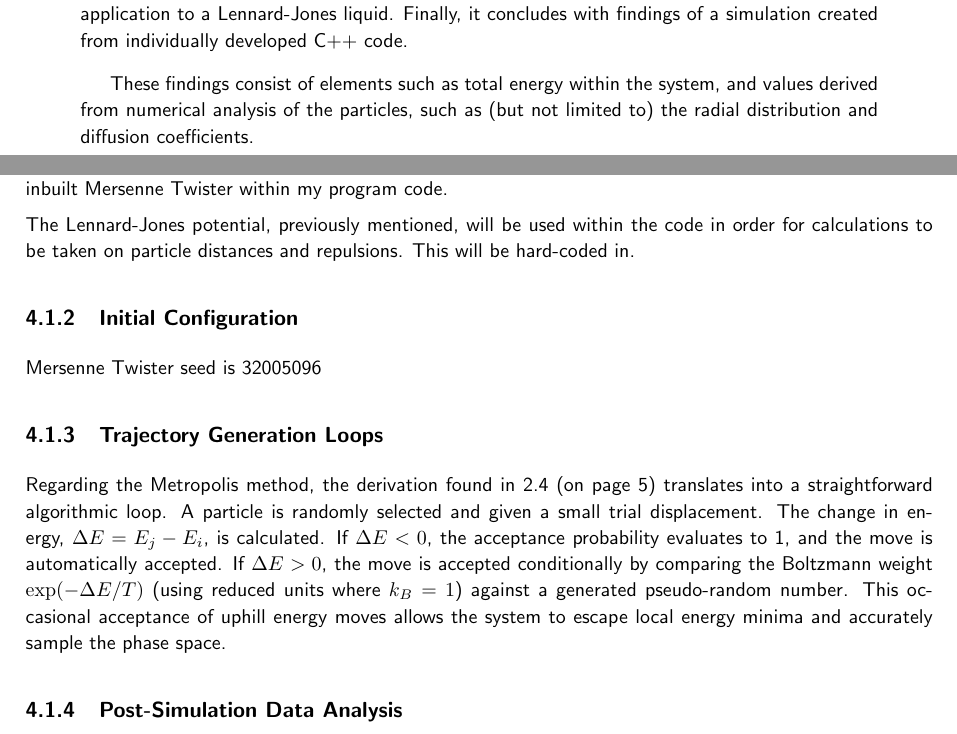
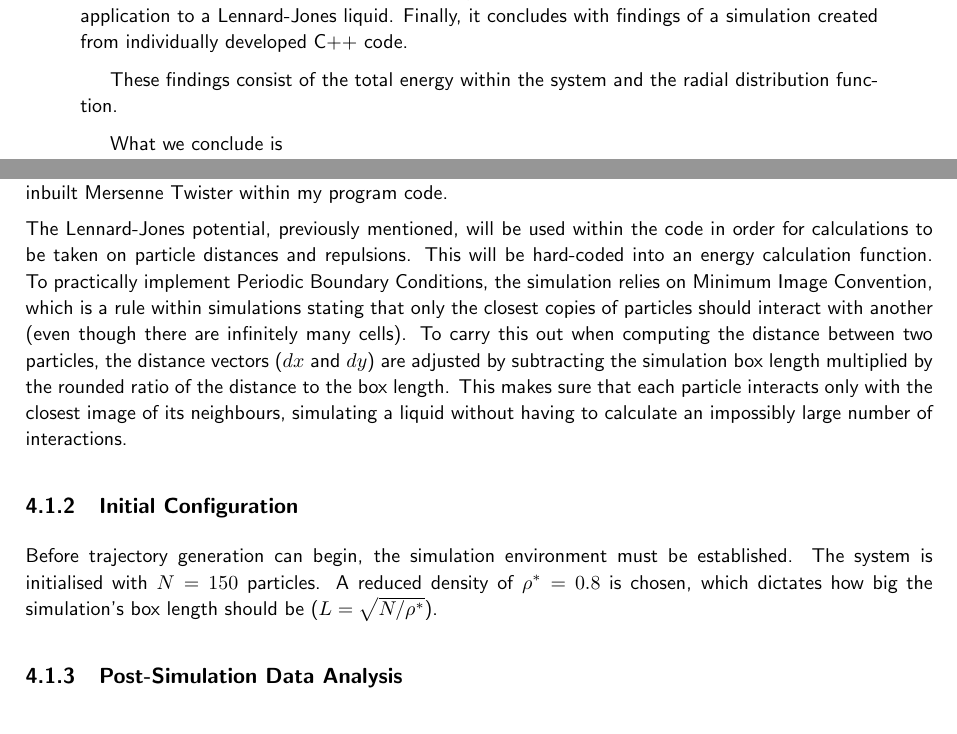
Before and after one commit to RajAmin99/Numerical-simulation-methods-and-their-applications, a LaTeX paper (MA3PPR_Report_32005096.tex): two parts of pages 1 and 14 of 41, joined at a grey line, cut so that both start at the same text. The pictures show the PDF file MA3PPR_Report_32005096.pdf that the author committed with the source.

Commit message:
started 4.1.2, edited and expanded 4.1.1

```diff
--- a/MA3PPR_Report_32005096.tex
+++ b/MA3PPR_Report_32005096.tex
@@ -159,15 +159,19 @@
 % Please insert your plain language summary (PLS) here. Your PLS should summarize your study including the motivation, methods, results, conclusions and their broader relevance without using jargon so that it is understandable by intelligent adults from outside of your discipline. The PLS should be a single paragraph of no more than 200 words long.
 
 This project concerns working with a computer simulation of a particle-based system, particularly using numerical techniques known as Monte Carlo simulations.
-\vspace{3mm}
+\vspace{2mm}
 
 It starts with an introduction to the history of these methods, touching upon the Manhattan Project, then focusing on pseudo-random number generators, sampling methodologies, and their applications in statistical mechanics.
 The project also explores the Metropolis method and its application to a Lennard-Jones liquid.
 Finally, it concludes with findings of a simulation created from individually developed C++ code.
-\vspace{3mm}
+\vspace{2mm}
 
-These findings consist of elements such as total energy within the system,
-and values derived from numerical analysis of the particles, such as (but not limited to) the radial distribution and diffusion coefficients.
+These findings consist of the total energy within the system
+and the radial distribution function.
+\vspace{2mm}
+
+What we conclude is
+
 \end{abstract}
 
 %-----------------------------------------------------------------------------------PLAIN LANGUAGE SUMMARY ENDS
@@ -501,23 +505,16 @@ When initially proposed in this report, the field of Monte Carlo methods had not
             As such is the case, I will be using an inbuilt Mersenne Twister within my program code.
 
             The Lennard-Jones potential, previously mentioned, will be used within the code in order for calculations to be taken on particle distances and repulsions.
-            This will be hard-coded in. % Mention energy calculation
+            This will be hard-coded into an energy calculation function.
+            To practically implement Periodic Boundary Conditions, the simulation relies on Minimum Image Convention, which is a rule within simulations stating that only the closest copies of particles should interact with another (even though there are infinitely many cells).
+            To carry this out when computing the distance between two particles, the distance vectors ($dx$ and $dy$) are adjusted by subtracting the simulation box length multiplied by the rounded ratio of the distance to the box length.
+            This makes sure that each particle interacts only with the closest image of its neighbours, simulating a liquid without having to calculate an impossibly large number of interactions.
 
-            % Mention of periodic boundary conditions and minimum image
-            % Mention of
         \subsubsection{Initial Configuration}
-            % Mersenne twister, where its used, etc
-            Mersenne Twister seed is 32005096
+            Before trajectory generation can begin, the simulation environment must be established.
+            The system is initialised with $N = 150$ particles.
+            A reduced density of $\rho^* = 0.8$ is chosen, which dictates how big the simulation's box length should be ($L = \sqrt{N/\rho^*}$).
 
-            % Talk about lattice, 2d dimensions
-            % Mention number of particles chosen and
-        \subsubsection{Trajectory Generation Loops}
-            Regarding the Metropolis method, the derivation found in~\ref{sec: Metropolis} (on page~\pageref{sec: Metropolis}) translates into a straightforward algorithmic loop.
-            A particle is randomly selected and given a small trial displacement.
-            The change in energy, $\Delta E = E_j - E_i$, is calculated.
-            If $\Delta E < 0$, the acceptance probability evaluates to 1, and the move is automatically accepted.
-            If $\Delta E > 0$, the move is accepted conditionally by comparing the Boltzmann weight $\exp(-\Delta E / T)$ (using reduced units where $k_B = 1$) against a generated pseudo-random number.
-            This occasional acceptance of uphill energy moves allows the system to escape local energy minima and accurately sample the phase space.
         \subsubsection{Post-Simulation Data Analysis}
     \subsection{Code Origin and Inspiration}
         My code was built on a framework of \textbf{Fortran} code from 'Understanding Molecular Simulation' by Daan Frenkel and Berend Smit \citep{Frenkel96}.
```
Also changed, not shown: MA3PPR_Report_32005096.pdf, MA3PPR_Report_32005096.tex (2 more changed lines).
